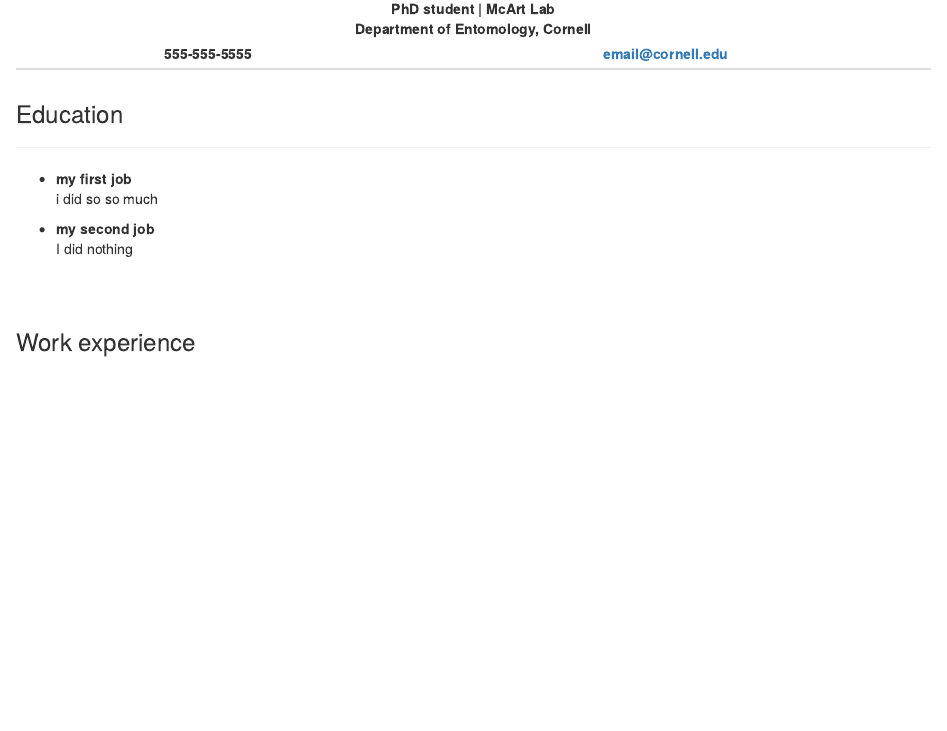
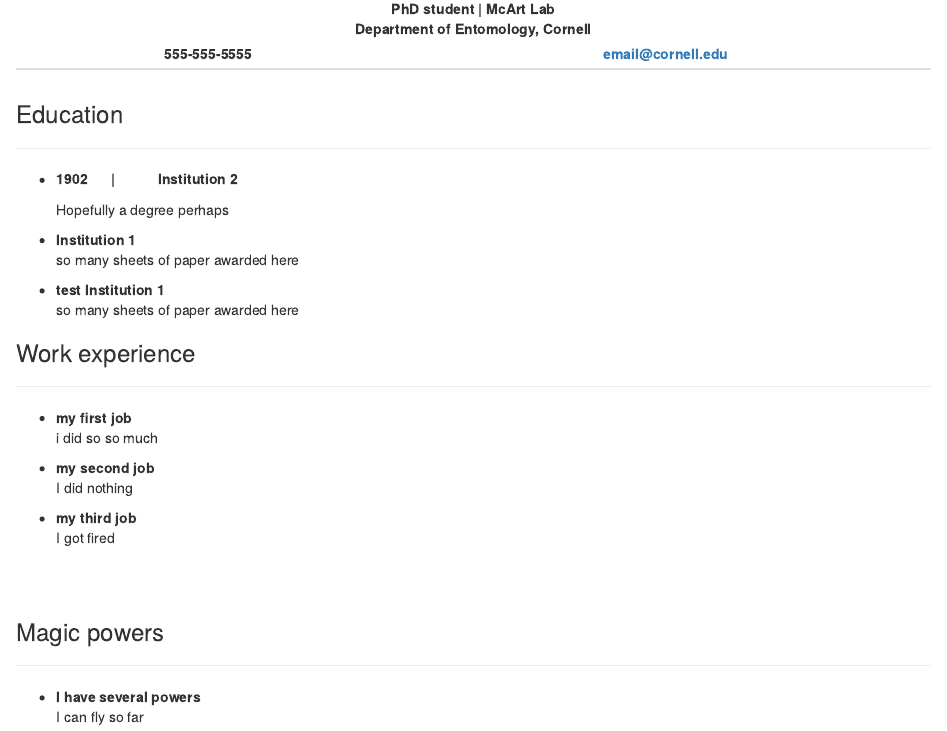
Before and after one commit to tobiasgmueller/cv_tobiasmueller, an R Markdown document (cv_practice.Rmd): the page in a window 1100 px wide, from 230 px down before the commit and from 190 px down after it, so that both start at the same text. The pictures show the output file cv_practice.html that the author committed with the source, opened offline.

Commit message:
playing with rmd

```diff
--- a/cv_practice.Rmd
+++ b/cv_practice.Rmd
@@ -27,2 +35 @@ knitr::opts_chunk$set(echo = FALSE)
 
-### Education
@@ -29,3 +43,14 @@ knitr::opts_chunk$set(echo = FALSE)
+**Institution 2**
+
+  Hopefully a degree perhaps
+
+* **Institution 1**
+  so many sheets of paper awarded here
+
+* **test**          **Institution 1**
+  so many sheets of paper awarded here
+
+### Work experience
 
 ---
 
@@ -35,12 +60,17 @@ knitr::opts_chunk$set(echo = FALSE)
 * **my second job**
 I did nothing
 
+* **my third job**
+I got fired
 
 <br>
 <br>
 
 
 
-### Work experience
+### Magic powers
 
 ---
+
+* **I have several powers**
+I can fly so far
```
Also changed, not shown: cv_practice.html, cv_practice.Rmd (17 more changed lines).
